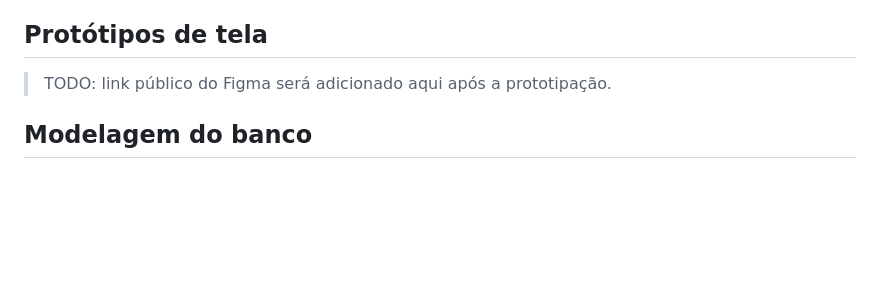
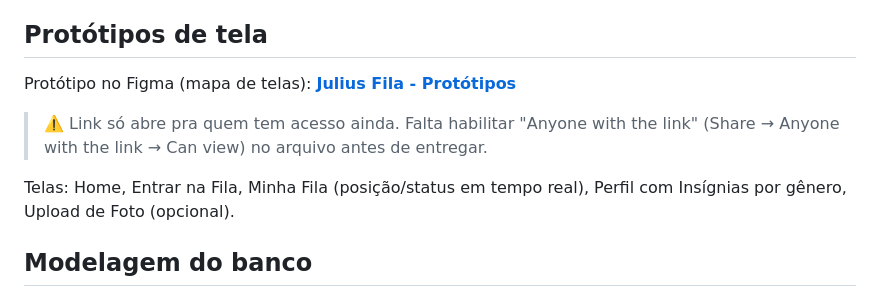
Before and after one commit to william-wv/app-julius, a Markdown page: README.md, the part around the change. Drawn GitHub-style; blank space fills up the shorter version.

Commit message:
docs: adiciona link do protótipo Figma no README

```diff
--- a/README.md
+++ b/README.md
@@ -25,7 +25,11 @@ O app permite que o cliente entre na fila do karaokê pelo celular, acompanhe su
 
 ## Protótipos de tela
 
-> TODO: link público do Figma será adicionado aqui após a prototipação.
+Protótipo no Figma (mapa de telas): **[Julius Fila - Protótipos](https://www.figma.com/design/gi5gQYkMtRoWRHfHBSqeVc?node-id=2-10)**
+
+> ⚠️ Link só abre pra quem tem acesso ainda. Falta habilitar "Anyone with the link" (Share → Anyone with the link → Can view) no arquivo antes de entregar.
+
+Telas: Home, Entrar na Fila, Minha Fila (posição/status em tempo real), Perfil com Insígnias por gênero, Upload de Foto (opcional).
 
 ## Modelagem do banco
 
```
